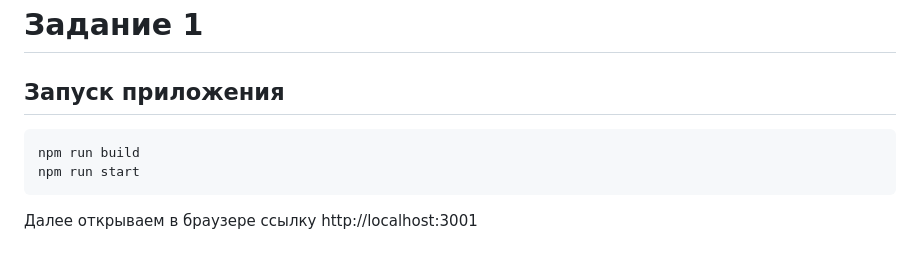
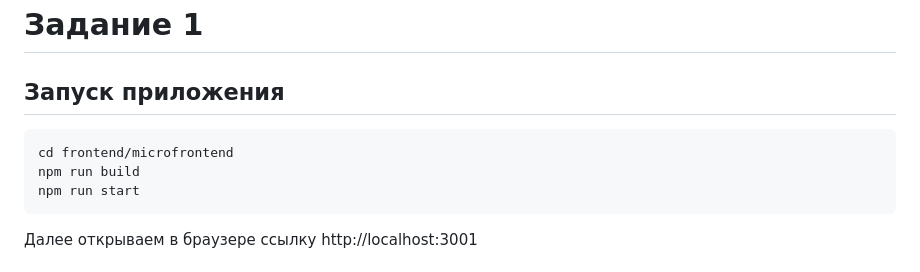
Before and after one commit to schnack/architecture-sprint-1, a Markdown page: README.md, the part around the change. Rendered like a GitHub page.

Commit message:
Добавил описание

````diff
--- a/README.md
+++ b/README.md
@@ -3,6 +3,7 @@
 ## Запуск приложения
 
 ```bash
+cd frontend/microfrontend
 npm run build
 npm run start
 ```
````
